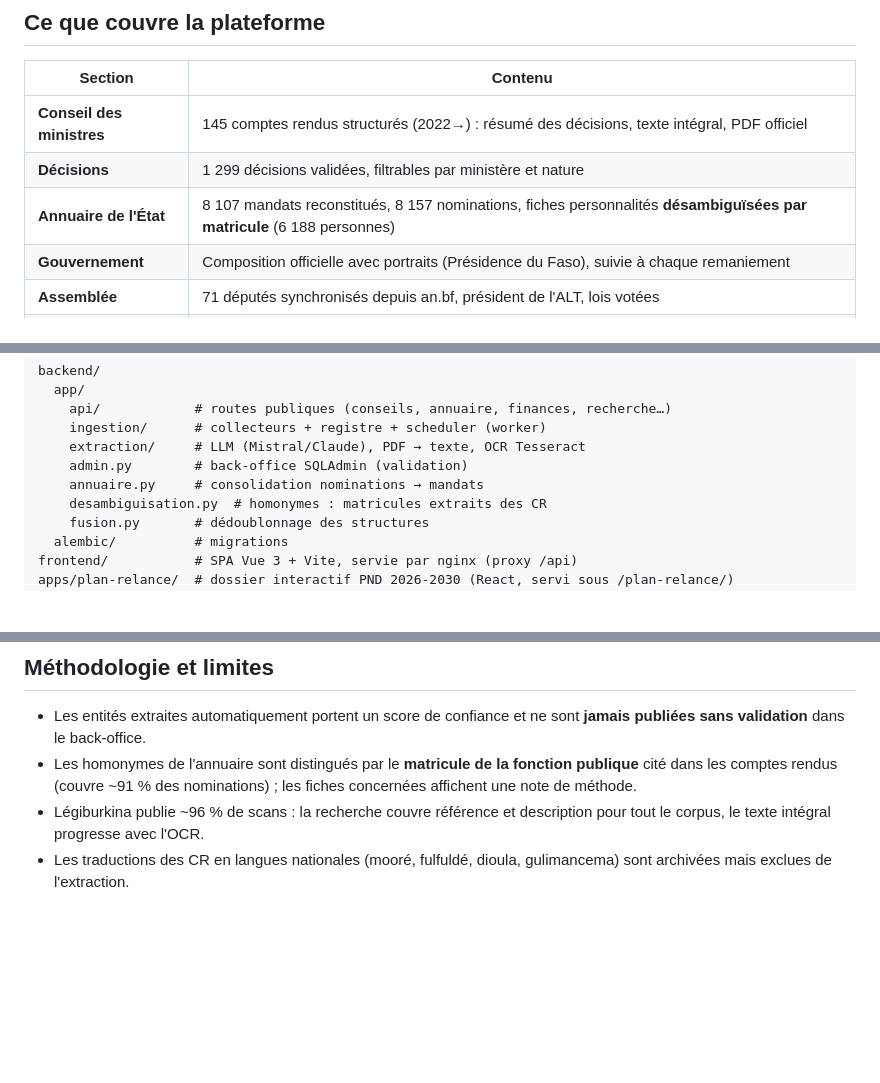
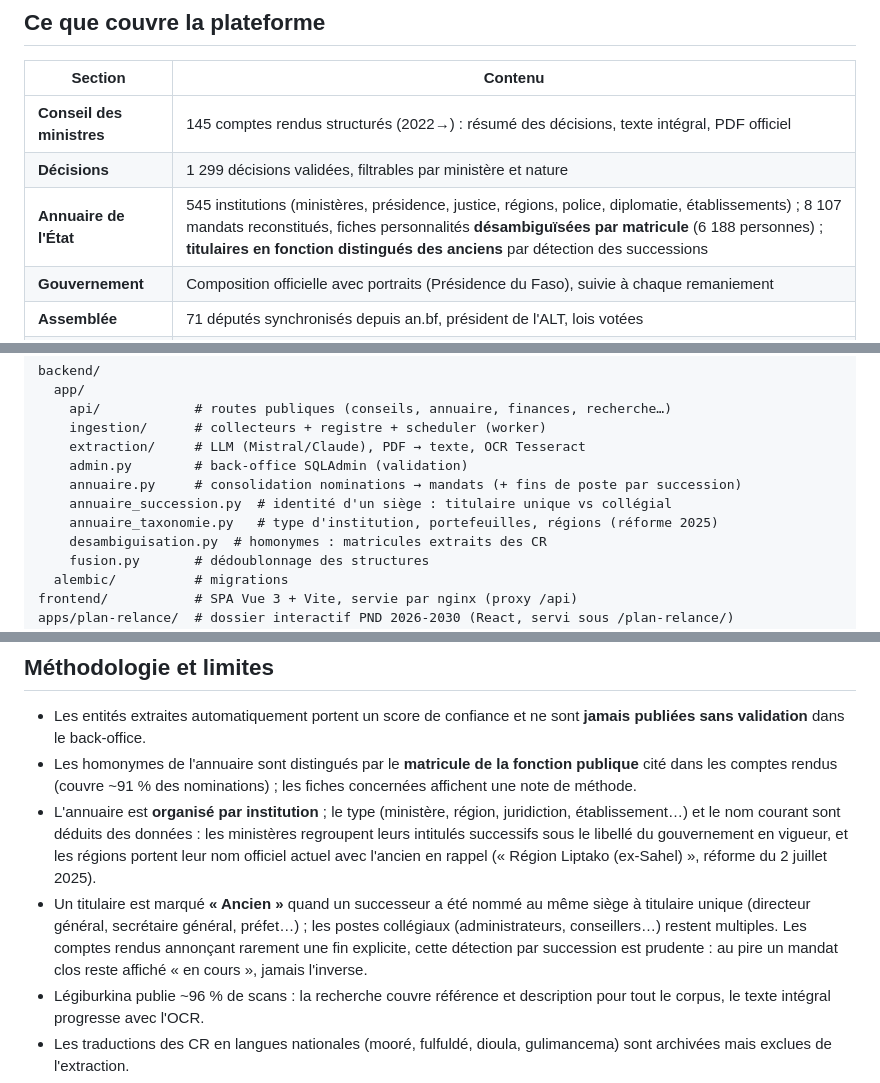
Before and after one commit to mazou1/faso-civic, a Markdown page: README.md, 3 parts joined by grey strips. GitHub-like rendering; blank space fills up the shorter version.

Commit message:
README : refonte de l'annuaire (institutions, successions, réforme 2025)
Reflète les améliorations de l'annuaire : organisation par institution
avec types déduits (ministères/régions/juridictions/police/diplomatie/
établissements), portefeuilles ministériels au libellé du gouvernement en
vigueur, régions au nom officiel de la réforme 2025, et distinction des
titulaires en fonction vs anciens par détection des successions. Ajoute
annuaire_succession.py et annuaire_taxonomie.py à l'arborescence.

Co-Authored-By: Claude Opus 4.8 (1M context) <noreply@anthropic.com>
Claude-Session: https://claude.ai/code/session_01Wr6ArzSvyd2sXe4eQPkA5Y

```diff
--- a/README.md
+++ b/README.md
@@ -32,7 +32,7 @@ Inspirée de [vie-publique.sn](https://www.vie-publique.sn) (Code for Senegal).
 |---|---|
 | **Conseil des ministres** | 145 comptes rendus structurés (2022→) : résumé des décisions, texte intégral, PDF officiel |
 | **Décisions** | 1 299 décisions validées, filtrables par ministère et nature |
-| **Annuaire de l'État** | 8 107 mandats reconstitués, 8 157 nominations, fiches personnalités **désambiguïsées par matricule** (6 188 personnes) |
+| **Annuaire de l'État** | 545 institutions (ministères, présidence, justice, régions, police, diplomatie, établissements) ; 8 107 mandats reconstitués, fiches personnalités **désambiguïsées par matricule** (6 188 personnes) ; **titulaires en fonction distingués des anciens** par détection des successions |
 | **Gouvernement** | Composition officielle avec portraits (Présidence du Faso), suivie à chaque remaniement |
 | **Assemblée** | 71 députés synchronisés depuis an.bf, président de l'ALT, lois votées |
 | **Lois & décrets** | 4 900 textes juridiques (Légiburkina) avec PDF archivés ; ~1 500 déjà en texte intégral (OCR en cours sur le reste) |
@@ -72,7 +72,9 @@ backend/
     ingestion/      # collecteurs + registre + scheduler (worker)
     extraction/     # LLM (Mistral/Claude), PDF → texte, OCR Tesseract
     admin.py        # back-office SQLAdmin (validation)
-    annuaire.py     # consolidation nominations → mandats
+    annuaire.py     # consolidation nominations → mandats (+ fins de poste par succession)
+    annuaire_succession.py  # identité d'un siège : titulaire unique vs collégial
+    annuaire_taxonomie.py   # type d'institution, portefeuilles, régions (réforme 2025)
     desambiguisation.py  # homonymes : matricules extraits des CR
     fusion.py       # dédoublonnage des structures
   alembic/          # migrations
@@ -149,6 +151,17 @@ tier gratuit) avec bascule possible vers l'API Claude.
 - Les homonymes de l'annuaire sont distingués par le **matricule de la fonction
   publique** cité dans les comptes rendus (couvre ~91 % des nominations) ; les
   fiches concernées affichent une note de méthode.
+- L'annuaire est **organisé par institution** ; le type (ministère, région,
+  juridiction, établissement…) et le nom courant sont déduits des données :
+  les ministères regroupent leurs intitulés successifs sous le libellé du
+  gouvernement en vigueur, et les régions portent leur nom officiel actuel avec
+  l'ancien en rappel (« Région Liptako (ex-Sahel) », réforme du 2 juillet 2025).
+- Un titulaire est marqué **« Ancien »** quand un successeur a été nommé au même
+  siège à titulaire unique (directeur général, secrétaire général, préfet…) ;
+  les postes collégiaux (administrateurs, conseillers…) restent multiples. Les
+  comptes rendus annonçant rarement une fin explicite, cette détection par
+  succession est prudente : au pire un mandat clos reste affiché « en cours »,
+  jamais l'inverse.
 - Légiburkina publie ~96 % de scans : la recherche couvre référence et
   description pour tout le corpus, le texte intégral progresse avec l'OCR.
 - Les traductions des CR en langues nationales (mooré, fulfuldé, dioula,
```
